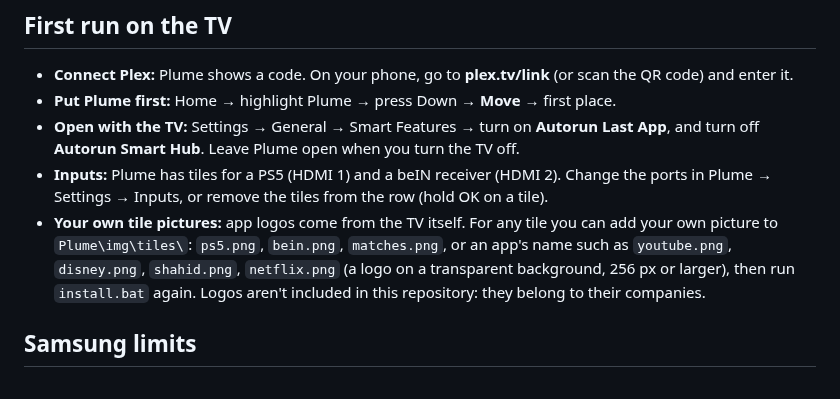
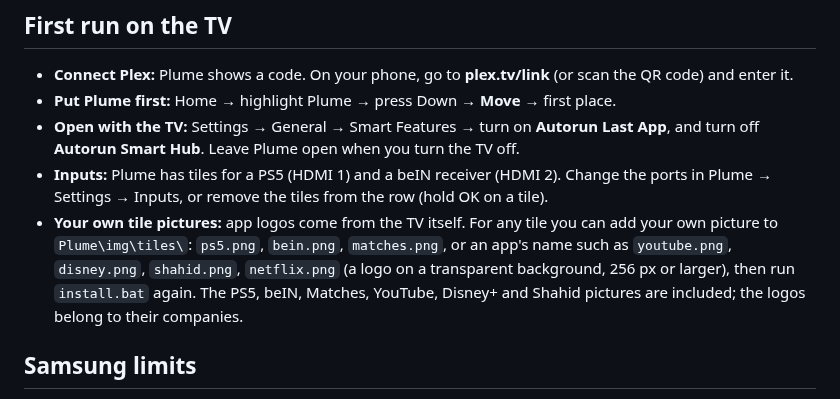
Before and after one commit to ali530/plume-samsung, a Markdown page: README.md, the part around the change. Drawn GitHub-style.

Commit message:
Keep the tile pictures in the repository
Co-Authored-By: Claude Opus 5.5 <noreply@anthropic.com>
Claude-Session: https://claude.ai/code/session_01Rk6ykczqb6i9yvWXyziP7w

```diff
--- a/README.md
+++ b/README.md
@@ -62,7 +62,7 @@ Settings → Football → *YouTube key for highlights* then shows **Set**. The f
 - **Put Plume first:** Home → highlight Plume → press Down → **Move** → first place.
 - **Open with the TV:** Settings → General → Smart Features → turn on **Autorun Last App**, and turn off **Autorun Smart Hub**. Leave Plume open when you turn the TV off.
 - **Inputs:** Plume has tiles for a PS5 (HDMI 1) and a beIN receiver (HDMI 2). Change the ports in Plume → Settings → Inputs, or remove the tiles from the row (hold OK on a tile).
-- **Your own tile pictures:** app logos come from the TV itself. For any tile you can add your own picture to `Plume\img\tiles\`: `ps5.png`, `bein.png`, `matches.png`, or an app's name such as `youtube.png`, `disney.png`, `shahid.png`, `netflix.png` (a logo on a transparent background, 256 px or larger), then run `install.bat` again. Logos aren't included in this repository: they belong to their companies.
+- **Your own tile pictures:** app logos come from the TV itself. For any tile you can add your own picture to `Plume\img\tiles\`: `ps5.png`, `bein.png`, `matches.png`, or an app's name such as `youtube.png`, `disney.png`, `shahid.png`, `netflix.png` (a logo on a transparent background, 256 px or larger), then run `install.bat` again. The PS5, beIN, Matches, YouTube, Disney+ and Shahid pictures are included; the logos belong to their companies.
 
 ## Samsung limits
 
```
Also changed, not shown: Plume/img/tiles/bein.png (added), Plume/img/tiles/disney.png (added), Plume/img/tiles/matches.png (added), Plume/img/tiles/ps5.png (added), Plume/img/tiles/shahid.png (added), Plume/img/tiles/youtube.png (added), 2 other files.
